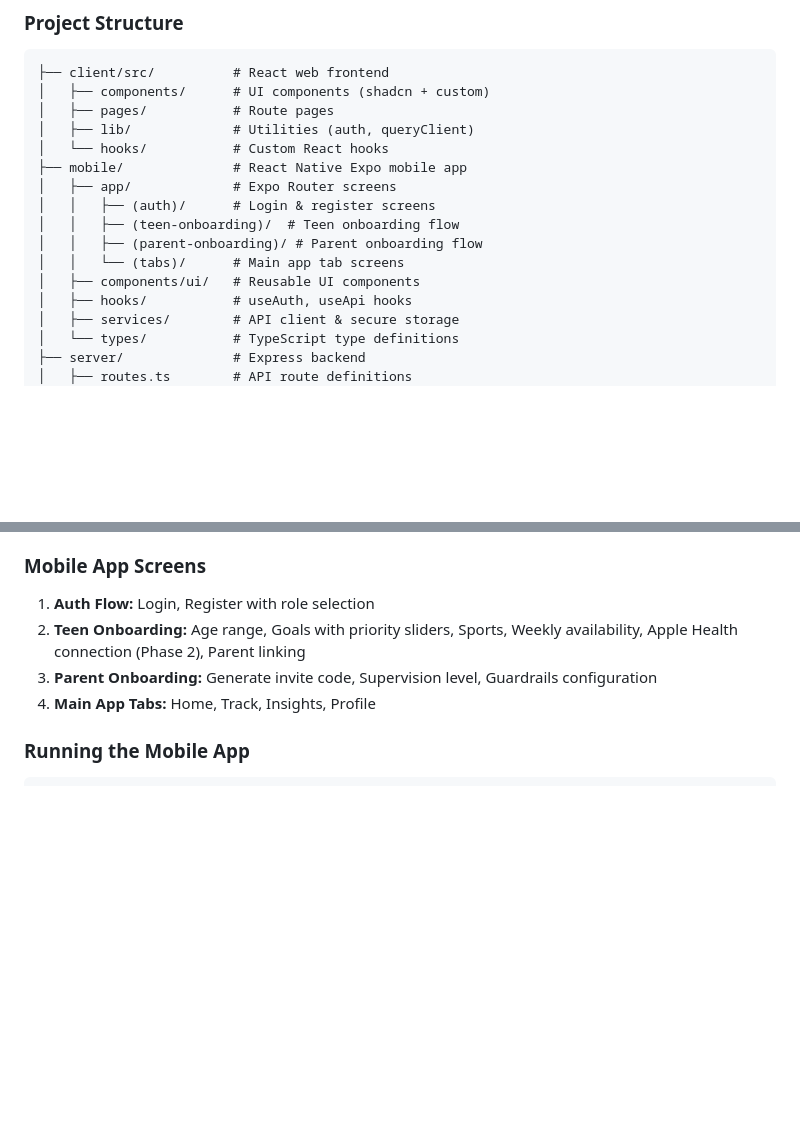
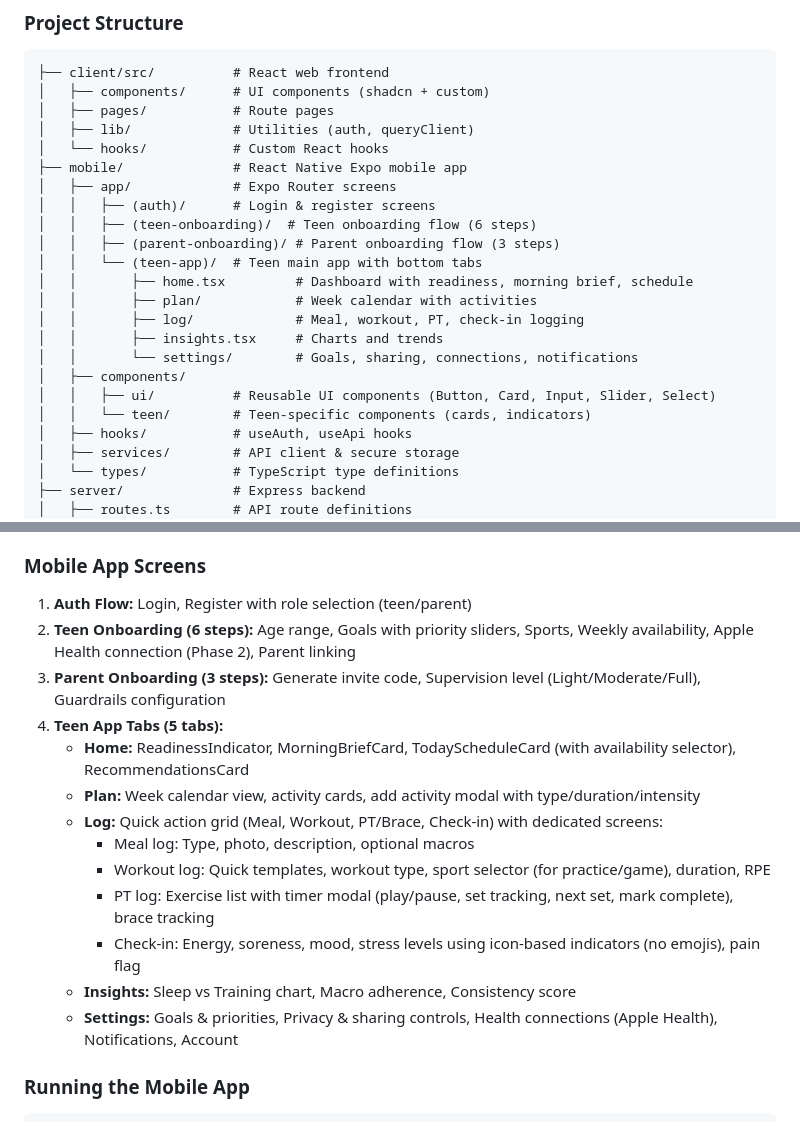
Before and after one commit to leobaia77/Node-Post-Connect, a Markdown page: replit.md, 2 parts joined by grey strips. Drawn GitHub-style; blank space fills up the shorter version.

Commit message:
Update mobile app documentation to reflect new structure and features
Update replit.md with revised directory structure for mobile app, detailing screens within the teen onboarding, parent onboarding, and main teen app tab sections, including specific components and functionalities for each tab.

Replit-Commit-Author: Agent
Replit-Commit-Session-Id: dbeb749b-0e5f-47ca-986c-979a6c4fb12d
Replit-Commit-Checkpoint-Type: full_checkpoint
Replit-Commit-Event-Id: c673efb1-a1d9-4e8b-a740-1ccc7910e1c1
Replit-Commit-Screenshot-Url: https://storage.googleapis.com/screenshot-production-us-central1/7e092d84-b291-4ed9-ba89-ffa26a40e752/dbeb749b-0e5f-47ca-986c-979a6c4fb12d/SQq02hN
Replit-Helium-Checkpoint-Created: true

````diff
--- a/replit.md
+++ b/replit.md
@@ -56,10 +56,17 @@ Preferred communication style: Simple, everyday language.
 ├── mobile/              # React Native Expo mobile app
 │   ├── app/             # Expo Router screens
 │   │   ├── (auth)/      # Login & register screens
-│   │   ├── (teen-onboarding)/  # Teen onboarding flow
-│   │   ├── (parent-onboarding)/ # Parent onboarding flow
-│   │   └── (tabs)/      # Main app tab screens
-│   ├── components/ui/   # Reusable UI components
+│   │   ├── (teen-onboarding)/  # Teen onboarding flow (6 steps)
+│   │   ├── (parent-onboarding)/ # Parent onboarding flow (3 steps)
+│   │   └── (teen-app)/  # Teen main app with bottom tabs
+│   │       ├── home.tsx         # Dashboard with readiness, morning brief, schedule
+│   │       ├── plan/            # Week calendar with activities
+│   │       ├── log/             # Meal, workout, PT, check-in logging
+│   │       ├── insights.tsx     # Charts and trends
+│   │       └── settings/        # Goals, sharing, connections, notifications
+│   ├── components/
+│   │   ├── ui/          # Reusable UI components (Button, Card, Input, Slider, Select)
+│   │   └── teen/        # Teen-specific components (cards, indicators)
 │   ├── hooks/           # useAuth, useApi hooks
 │   ├── services/        # API client & secure storage
 │   └── types/           # TypeScript type definitions
@@ -86,10 +93,19 @@ The mobile app is built with React Native and Expo SDK 51, designed for iOS with
 - **Icons:** @expo/vector-icons (Ionicons)
 
 ### Mobile App Screens
-1. **Auth Flow:** Login, Register with role selection
-2. **Teen Onboarding:** Age range, Goals with priority sliders, Sports, Weekly availability, Apple Health connection (Phase 2), Parent linking
-3. **Parent Onboarding:** Generate invite code, Supervision level, Guardrails configuration
-4. **Main App Tabs:** Home, Track, Insights, Profile
+1. **Auth Flow:** Login, Register with role selection (teen/parent)
+2. **Teen Onboarding (6 steps):** Age range, Goals with priority sliders, Sports, Weekly availability, Apple Health connection (Phase 2), Parent linking
+3. **Parent Onboarding (3 steps):** Generate invite code, Supervision level (Light/Moderate/Full), Guardrails configuration
+4. **Teen App Tabs (5 tabs):**
+   - **Home:** ReadinessIndicator, MorningBriefCard, TodayScheduleCard (with availability selector), RecommendationsCard
+   - **Plan:** Week calendar view, activity cards, add activity modal with type/duration/intensity
+   - **Log:** Quick action grid (Meal, Workout, PT/Brace, Check-in) with dedicated screens:
+     - Meal log: Type, photo, description, optional macros
+     - Workout log: Quick templates, workout type, sport selector (for practice/game), duration, RPE
+     - PT log: Exercise list with timer modal (play/pause, set tracking, next set, mark complete), brace tracking
+     - Check-in: Energy, soreness, mood, stress levels using icon-based indicators (no emojis), pain flag
+   - **Insights:** Sleep vs Training chart, Macro adherence, Consistency score
+   - **Settings:** Goals & priorities, Privacy & sharing controls, Health connections (Apple Health), Notifications, Account
 
 ### Running the Mobile App
 ```bash
````
